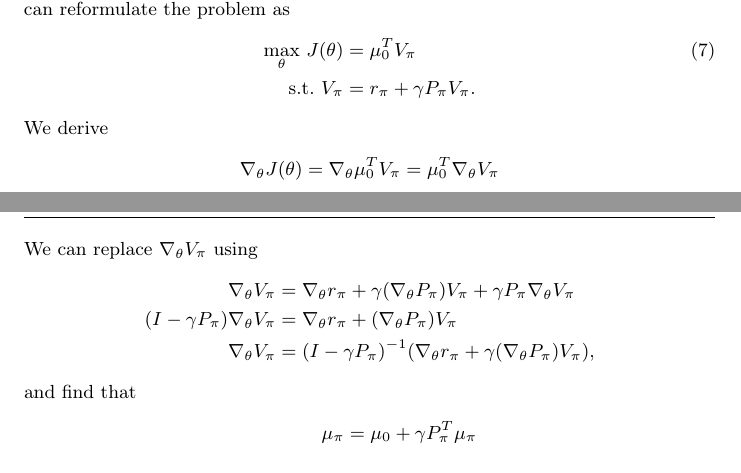
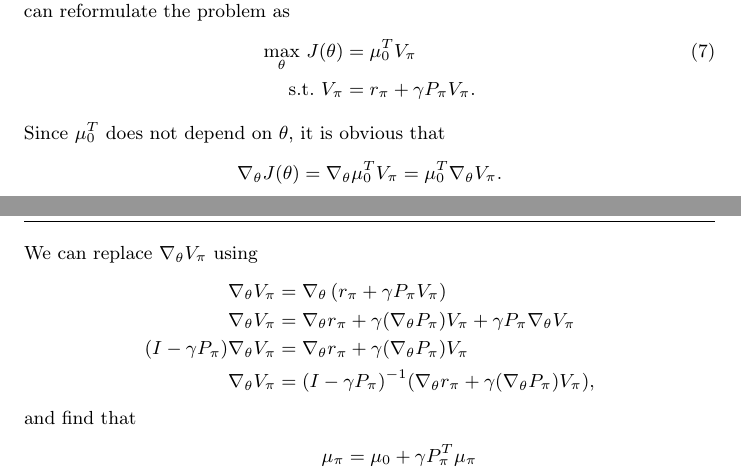
Before and after one commit to M8is/rl-paper, a LaTeX paper (pge-mattis.tex): two parts of pages 3 and 4 of 9, joined at a grey line, cut so that both start at the same text. Compiled offline with pdfLaTeX.

Commit message:
Clarify derivation

```diff
--- a/pge-mattis.tex
+++ b/pge-mattis.tex
@@ -148,14 +148,15 @@ Finally, we define $V_\pi = \left[ V_\pi(s_0), V_\pi(s_1), \ldots \right]^T$, fr
 	\underset{\theta}{\text{max}}\ J(\theta) &= \mu_0^T V_\pi \\
 	\text{s.t.}\ V_\pi &= r_\pi + \gamma P_\pi V_\pi . \nonumber
 \end{align}
-We derive
+Since $\mu_0^T$ does not depend on $\theta$, it is obvious that
 \begin{align*}
-	\nabla_\theta J(\theta) &= \nabla_\theta \mu_0^T V_\pi = \mu_0^T \nabla_\theta V_\pi
+	\nabla_\theta J(\theta) &= \nabla_\theta \mu_0^T V_\pi = \mu_0^T \nabla_\theta V_\pi.
 \end{align*}
 We can replace $\nabla_\theta V_\pi$ using
 \begin{align*}
-	\nabla_\theta V_\pi &= \nabla_\theta r_\pi + \gamma (\nabla_\theta P_\pi) V_\pi + \gamma P_\pi \nabla_\theta V_\pi
-	\\ (I-\gamma P_\pi) \nabla_\theta V_\pi &= \nabla_\theta r_\pi + (\nabla_\theta P_\pi) V_\pi
+	\nabla_\theta V_\pi &= \nabla_\theta \left( r_\pi + \gamma P_\pi V_\pi \right)
+	\\ \nabla_\theta V_\pi &= \nabla_\theta r_\pi + \gamma (\nabla_\theta P_\pi) V_\pi + \gamma P_\pi \nabla_\theta V_\pi
+	\\ (I-\gamma P_\pi) \nabla_\theta V_\pi &= \nabla_\theta r_\pi + \gamma (\nabla_\theta P_\pi) V_\pi
 	\\ \nabla_\theta V_\pi &= (I - \gamma P_\pi)^{-1} (\nabla_\theta r_\pi + \gamma (\nabla_\theta P_\pi) V_\pi),
 \end{align*}
 and find that
```
